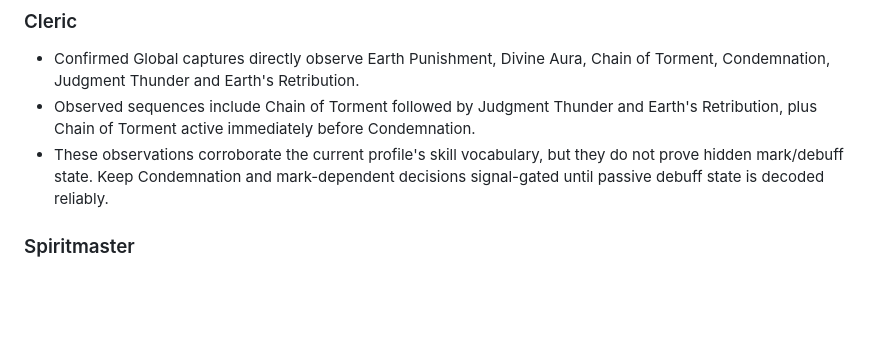
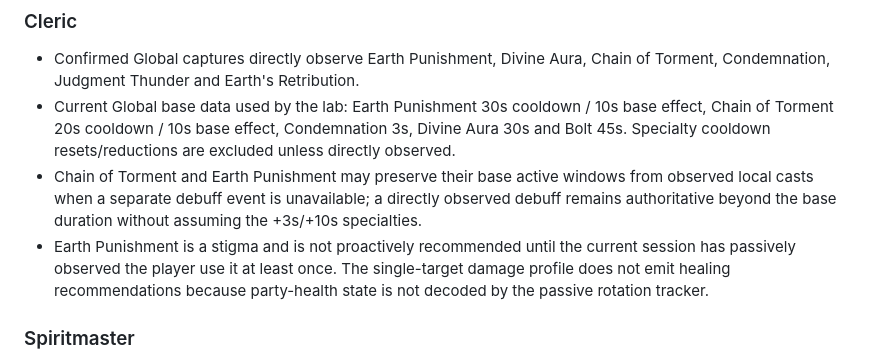
Before and after one commit to BradyTheGoat94/GoatMeter-Rotation-Lab, a Markdown page: docs/rotation-evidence.md, the part around the change. GitHub-like rendering; blank space fills up the shorter version.

Commit message:
Document Cleric passive Global gating policy

```diff
--- a/docs/rotation-evidence.md
+++ b/docs/rotation-evidence.md
@@ -16,8 +16,9 @@ This file records sanitized observations used to challenge or corroborate provis
 
 ### Cleric
 - Confirmed Global captures directly observe Earth Punishment, Divine Aura, Chain of Torment, Condemnation, Judgment Thunder and Earth's Retribution.
-- Observed sequences include Chain of Torment followed by Judgment Thunder and Earth's Retribution, plus Chain of Torment active immediately before Condemnation.
-- These observations corroborate the current profile's skill vocabulary, but they do not prove hidden mark/debuff state. Keep Condemnation and mark-dependent decisions signal-gated until passive debuff state is decoded reliably.
+- Current Global base data used by the lab: Earth Punishment 30s cooldown / 10s base effect, Chain of Torment 20s cooldown / 10s base effect, Condemnation 3s, Divine Aura 30s and Bolt 45s. Specialty cooldown resets/reductions are excluded unless directly observed.
+- Chain of Torment and Earth Punishment may preserve their base active windows from observed local casts when a separate debuff event is unavailable; a directly observed debuff remains authoritative beyond the base duration without assuming the +3s/+10s specialties.
+- Earth Punishment is a stigma and is not proactively recommended until the current session has passively observed the player use it at least once. The single-target damage profile does not emit healing recommendations because party-health state is not decoded by the passive rotation tracker.
 
 ### Spiritmaster
 - Confirmed Global captures directly observe Combustion, Earth Tremor, Spirit's Descent, Corrode, Jointstrike: Curse and summon-owned attacks.
```
